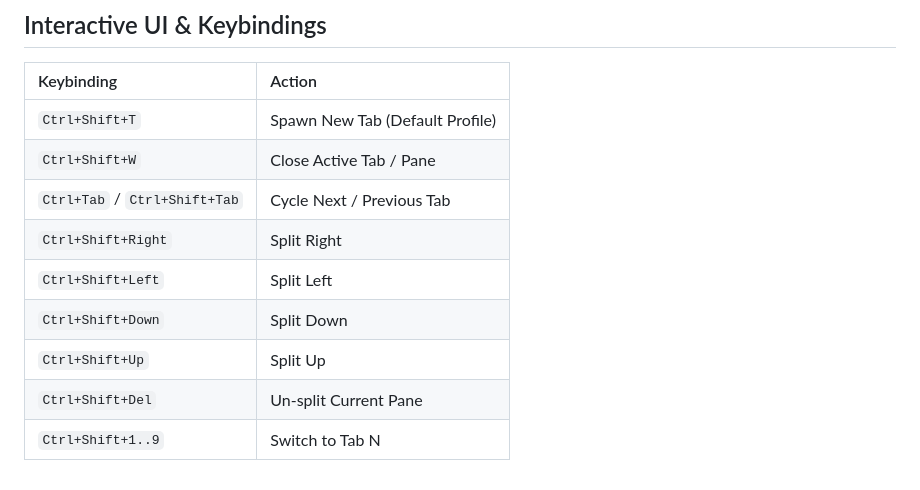
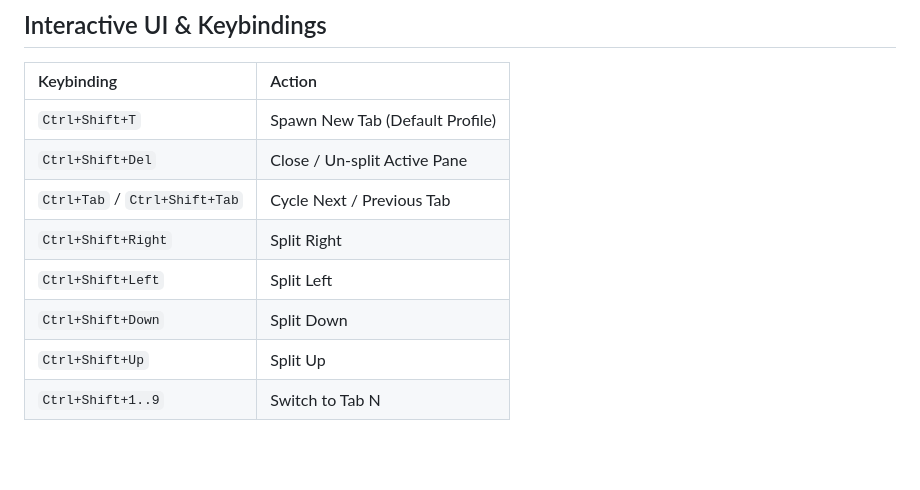
Before and after one commit to kev51773/kterm, a Markdown page: docs/README.md, the part around the change. Drawn GitHub-style; blank space fills up the shorter version.

Commit message:
docs: update keybindings table in README to use Ctrl+Shift+Del

```diff
--- a/docs/README.md
+++ b/docs/README.md
@@ -201,11 +201,10 @@ $w1_t3 = & kterm.exe --select-tab $w1_t2 --split-down --profile wsl
 | Keybinding | Action |
 | :--- | :--- |
 | `Ctrl+Shift+T` | Spawn New Tab (Default Profile) |
-| `Ctrl+Shift+W` | Close Active Tab / Pane |
+| `Ctrl+Shift+Del` | Close / Un-split Active Pane |
 | `Ctrl+Tab` / `Ctrl+Shift+Tab` | Cycle Next / Previous Tab |
 | `Ctrl+Shift+Right` | Split Right |
 | `Ctrl+Shift+Left` | Split Left |
 | `Ctrl+Shift+Down` | Split Down |
 | `Ctrl+Shift+Up` | Split Up |
-| `Ctrl+Shift+Del` | Un-split Current Pane |
 | `Ctrl+Shift+1..9` | Switch to Tab N |
```
